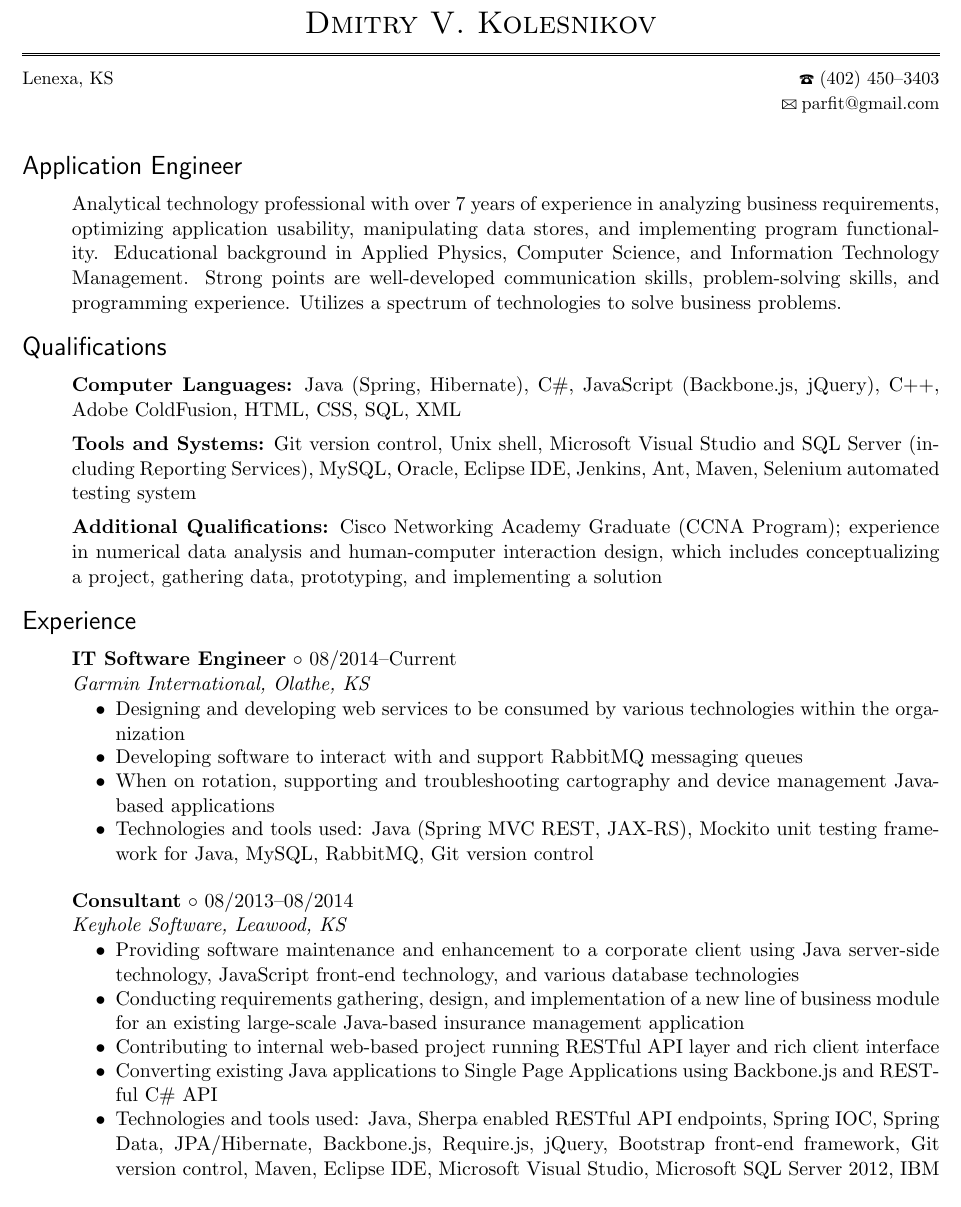
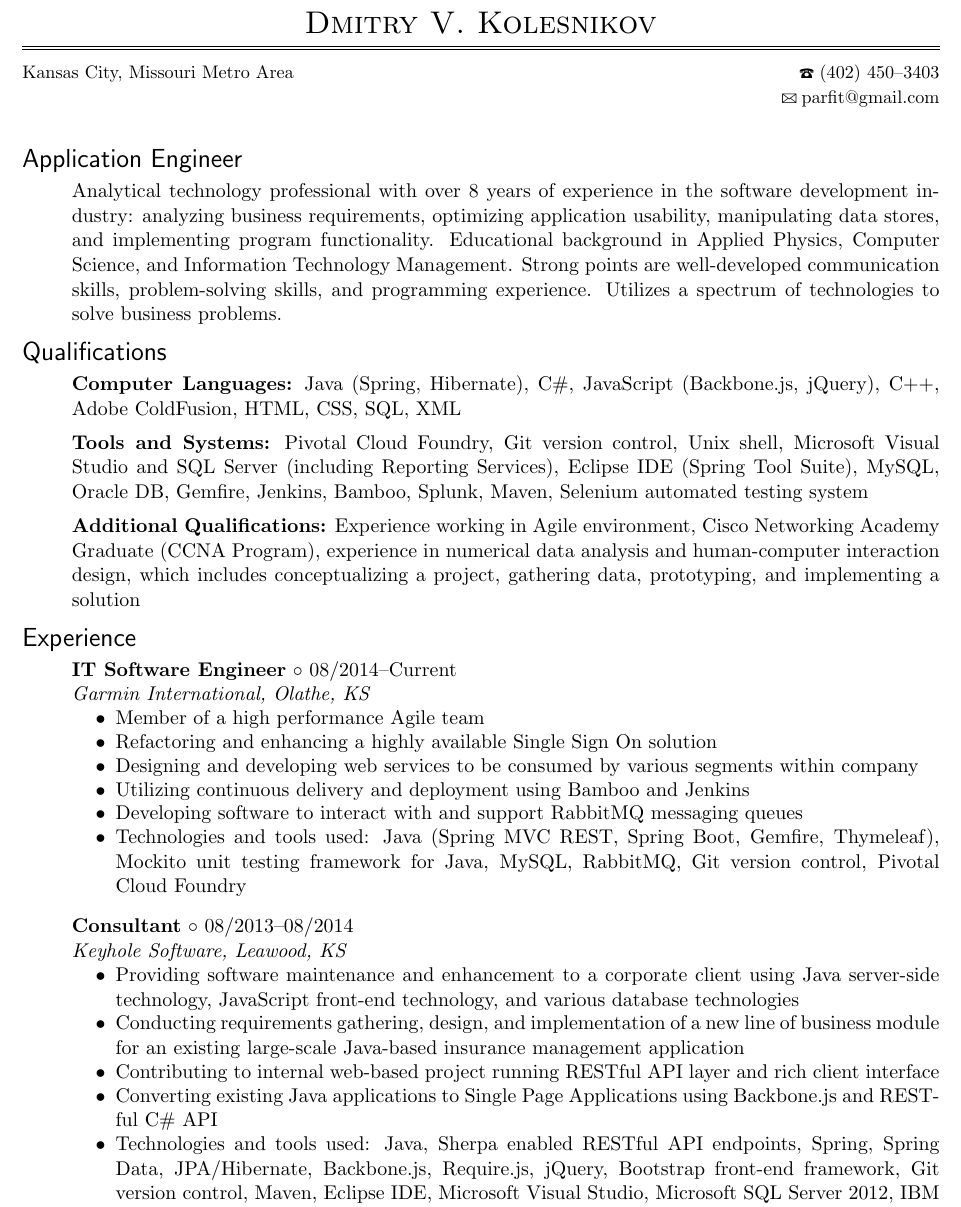
Before and after one commit to europaJDM/personal-latex, a LaTeX CV (resume_main.tex, which reads include_header.tex): part of page 1 of 2, cut so that both start at the same text. Compiled offline with pdfLaTeX.

Commit message:
Resume changes before relocating

```diff
--- a/include_header.tex
+++ b/include_header.tex
@@ -12,6 +12,6 @@
 \vspace{0.3mm}
 \hrule
 \vspace{3mm}
-\begin{small}\textnormal{Lenexa, KS} \hfill \textnormal{\Telefon\hspace{1mm}(402) 450--3403}\\ %\textnormal{3821 NW 85th Terrace, Apt F}
+\begin{small}\textnormal{Kansas City, Missouri Metro Area} \hfill \textnormal{\Telefon\hspace{1mm}(402) 450--3403}\\ %\textnormal{3821 NW 85th Terrace, Apt F}
 \null \hfill \textnormal{\Letter\hspace{0.8mm}parfit@gmail.com}\\\end{small}
 \vspace{2mm}
--- a/resume_main.tex
+++ b/resume_main.tex
@@ -7,7 +7,7 @@
 \begin{Large}\textsf{Application Engineer}\end{Large} \vspace{-2mm}
 
 \begin{itemize1}
-	\item Analytical technology professional with over 7 years of experience in analyzing business requirements, optimizing application usability, manipulating data stores, and implementing program functionality.  Educational background in Applied Physics, Computer Science, and Information Technology Management. Strong points are well-developed communication skills, problem-solving skills, and programming experience. Utilizes a spectrum of technologies to solve business problems.
+	\item Analytical technology professional with over 8 years of experience in the software development industry: analyzing business requirements, optimizing application usability, manipulating data stores, and implementing program functionality.  Educational background in Applied Physics, Computer Science, and Information Technology Management. Strong points are well-developed communication skills, problem-solving skills, and programming experience. Utilizes a spectrum of technologies to solve business problems.
 \end{itemize1}
 
 \begin{Large}\textsf{Qualifications}\end{Large} \vspace{-2mm}
@@ -15,8 +15,8 @@
 \begin{itemize1}
 	\item \textbf{Computer Languages:} Java (Spring, Hibernate), C\#, JavaScript (Backbone.js, jQuery), C++, Adobe ColdFusion, HTML, CSS, SQL, XML \vspace{2mm}
 	%\item \textbf{Operating Systems:} Mac OS X, Microsoft Windows, Linux \vspace{2mm}
-	\item \textbf{Tools and Systems:} Git version control, Unix shell, Microsoft Visual Studio and SQL Server (including Reporting Services), MySQL, Oracle, Eclipse IDE, Jenkins, Ant, Maven, Selenium automated testing system \vspace{2mm}
-	\item \textbf{Additional Qualifications:} Cisco Networking Academy Graduate (CCNA Program); experience in numerical data analysis and human-computer interaction design, which includes conceptualizing a project, gathering data, prototyping, and implementing a solution
+	\item \textbf{Tools and Systems:} Pivotal Cloud Foundry, Git version control, Unix shell, Microsoft Visual Studio and SQL Server (including Reporting Services), Eclipse IDE (Spring Tool Suite), MySQL, Oracle DB, Gemfire, Jenkins, Bamboo, Splunk, Maven, Selenium automated testing system \vspace{2mm}
+	\item \textbf{Additional Qualifications:} Experience working in Agile environment, Cisco Networking Academy Graduate (CCNA Program), experience in numerical data analysis and human-computer interaction design, which includes conceptualizing a project, gathering data, prototyping, and implementing a solution
 \end{itemize1}
 
 \begin{Large}\textsf{Experience}\end{Large} \vspace{-2mm}
@@ -25,10 +25,13 @@
 	\item \textbf{IT Software Engineer} \textopenbullet{} 08/2014--Current \\
 		\textit{Garmin International, Olathe, KS} \vspace{-1.5mm}
 		\begin{itemize1}
-			\item Designing and developing web services to be consumed by various technologies within the organization
+			\item Member of a high performance Agile team
+			\item Refactoring and enhancing a highly available Single Sign On solution
+			\item Designing and developing web services to be consumed by various segments within company
+			\item Utilizing continuous delivery and deployment using Bamboo and Jenkins
 			\item Developing software to interact with and support RabbitMQ messaging queues
-			\item When on rotation, supporting and troubleshooting cartography and device management Java-based applications
-			\item Technologies and tools used: Java (Spring MVC REST, JAX-RS), Mockito unit testing framework for Java, MySQL, RabbitMQ, Git version control
+			%\item When on rotation, supporting and troubleshooting cartography and device management Java-based applications
+			\item Technologies and tools used: Java (Spring MVC REST, Spring Boot, Gemfire, Thymeleaf), Mockito unit testing framework for Java, MySQL, RabbitMQ, Git version control, Pivotal Cloud Foundry
 		\end{itemize1}
 \end{itemize1}
 
@@ -40,7 +43,7 @@
 			\item Conducting requirements gathering, design, and implementation of a new line of business module for an existing large-scale Java-based insurance management application
 			\item Contributing to internal web-based project running RESTful API layer and rich client interface
 			\item Converting existing Java applications to Single Page Applications using Backbone.js and RESTful C\# API
-			\item Technologies and tools used: Java, Sherpa enabled RESTful API endpoints, Spring IOC, Spring Data, JPA/Hibernate, Backbone.js, Require.js, jQuery, Bootstrap front-end framework, Git version control, Maven, Eclipse IDE, Microsoft Visual Studio, Microsoft SQL Server 2012, IBM DB2, Target Process (managing tasks in Agile environment)
+			\item Technologies and tools used: Java, Sherpa enabled RESTful API endpoints, Spring, Spring Data, JPA/Hibernate, Backbone.js, Require.js, jQuery, Bootstrap front-end framework, Git version control, Maven, Eclipse IDE, Microsoft Visual Studio, Microsoft SQL Server 2012, IBM DB2, Target Process (managing tasks in Agile environment)
 		\end{itemize1}
 \end{itemize1}
 
```
